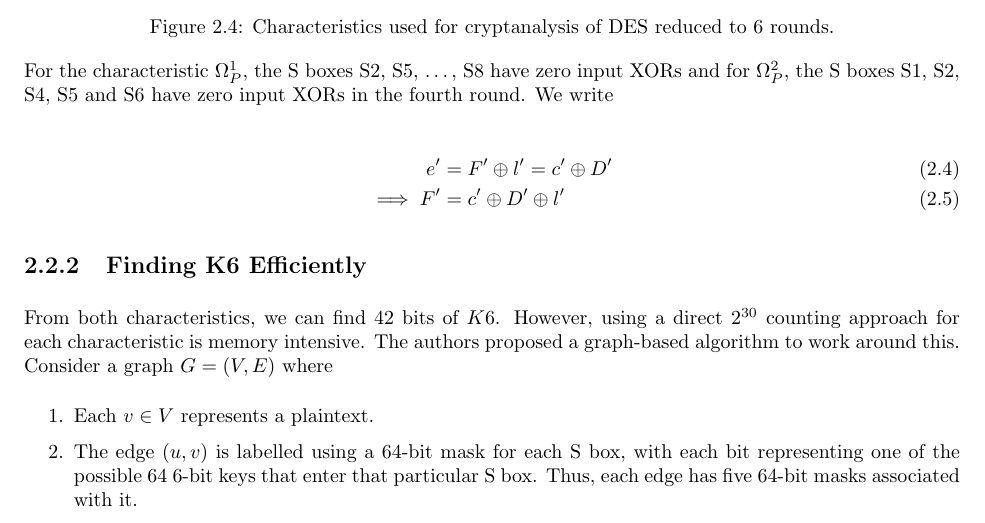
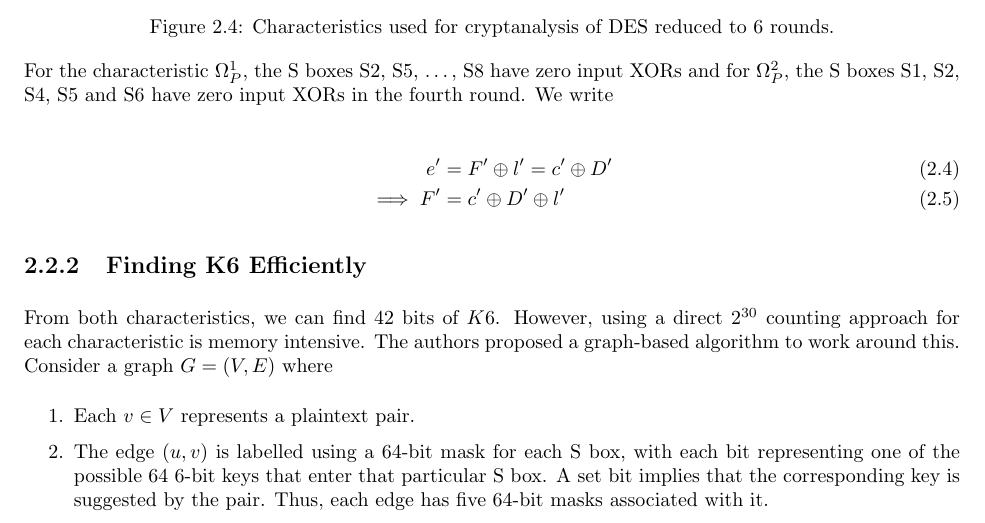
Before and after one commit to goats-9/cs5760, a LaTeX document (2025-01-19/notes.tex): part of page 3 of 5, cut so that both start at the same text. Compiled offline with pdfLaTeX.

Commit message:
fix: Edit formulae

```diff
--- a/2025-01-19/notes.tex
+++ b/2025-01-19/notes.tex
@@ -157,11 +157,12 @@ intensive. The authors proposed a graph-based algorithm to work around this.
 Consider a graph \(G = \brak{V, E}\) where
 
 \begin{enumerate}
-    \item Each \(v \in V\) represents a plaintext.
+    \item Each \(v \in V\) represents a plaintext pair.
     \item The edge \(\brak{u, v}\) is labelled using a 64-bit mask for each S
-    box, with each bit representing one of the possible 64 6-bit keys that
-    enter that particular S box. Thus, each edge has five 64-bit masks
-    associated with it.
+    box, with each bit representing one of the possible 64 6-bit keys that enter
+    that particular S box. A set bit implies that the corresponding key is
+    suggested by the pair. Thus, each edge has five 64-bit masks associated with
+    it.
     \item We define a \emph{clique} in \(G\) to be a set of vertices where the
     bitwise ``and'' of all edge labels for each of the five masks is nonzero.
 \end{enumerate}
```
Also changed, not shown: 2025-01-19/notes.pdf.
